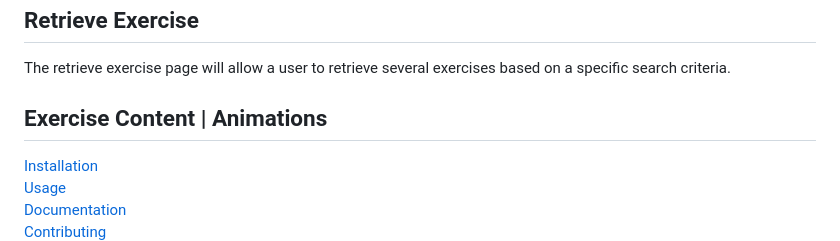
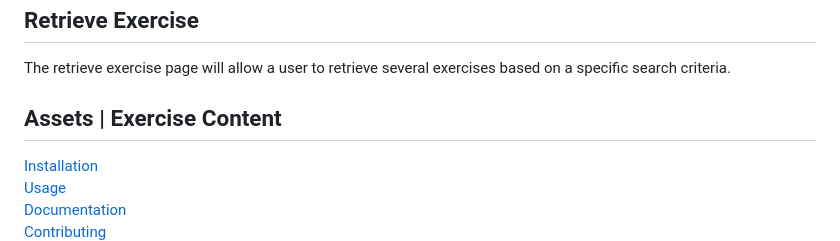
Before and after one commit to manningstinson/workout-planner, a Markdown page: README.md, the part around the change. Drawn GitHub-style.

```diff
--- a/README.md
+++ b/README.md
@@ -21,7 +21,7 @@ The submit exercise page will allow a user to submit an exercise that will be ad
 ## Retrieve Exercise
 The retrieve exercise page will allow a user to retrieve several exercises based on a specific search criteria.
 
-## Exercise Content | Animations
+## Assets | Exercise Content
 [Installation](#installation)<br>
 [Usage](#usage)<br>
 [Documentation](#documentation)<br>
```
